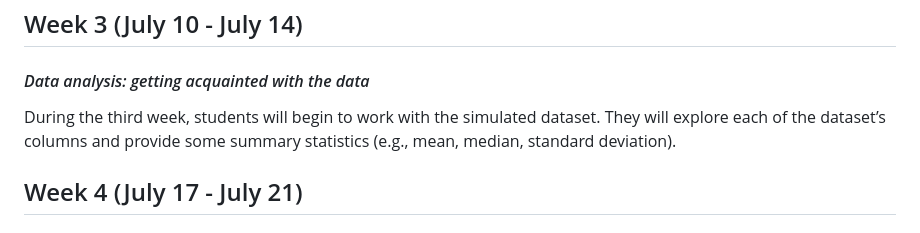
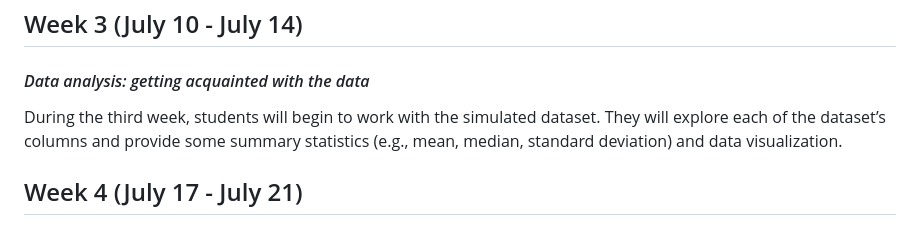
Before and after one commit to sherrirose/AHEaD-2024, a Markdown page: README.md, the part around the change. Drawn GitHub-style.

```diff
--- a/README.md
+++ b/README.md
@@ -66,7 +66,7 @@ During the second week, students will learn about the eGFR formula race adjustme
 
 #### *Data analysis: getting acquainted with the data*
 
-During the third week, students will begin to work with the simulated dataset. They will explore each of the dataset’s columns and provide some summary statistics (e.g., mean, median, standard deviation).
+During the third week, students will begin to work with the simulated dataset. They will explore each of the dataset’s columns and provide some summary statistics (e.g., mean, median, standard deviation) and data visualization.
 
 
 ## Week 4 (July 17 - July 21)
```
